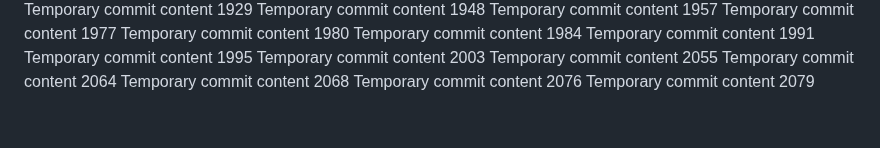
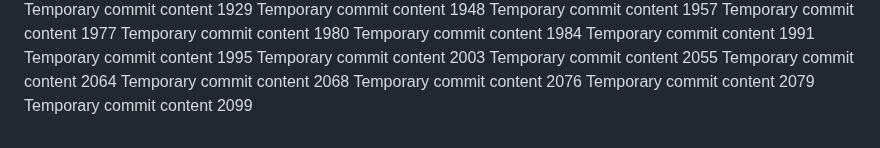
Before and after one commit to Chance27/p8105_hw1_sc5126, a Markdown page: report.md, the part around the change. Rendered like a GitHub page.

```diff
--- a/report.md
+++ b/report.md
@@ -177,3 +177,4 @@ Temporary commit content 2064
 Temporary commit content 2068
 Temporary commit content 2076
 Temporary commit content 2079
+Temporary commit content 2099
```
